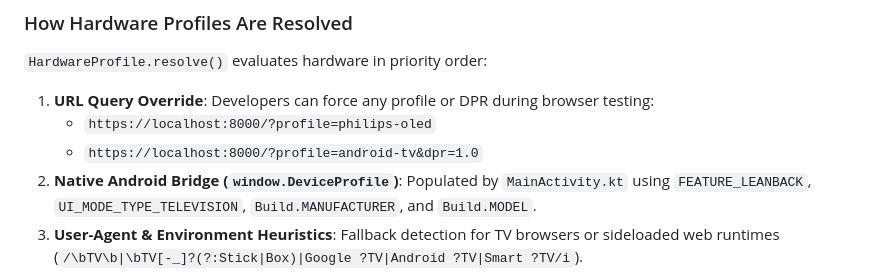
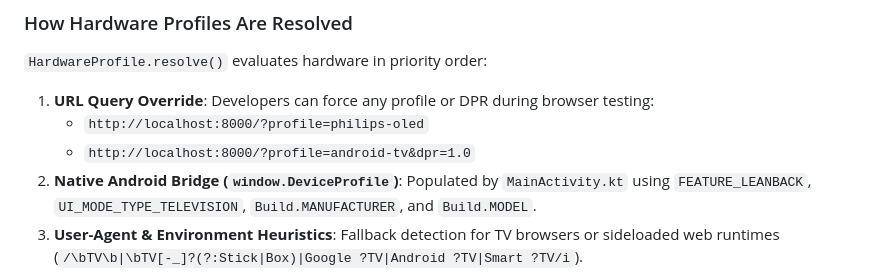
Before and after one commit to abunnyuk/generative-sonic-mandala, a Markdown page: docs/devices/README.md, the part around the change. GitHub-like rendering.

```diff
--- a/docs/devices/README.md
+++ b/docs/devices/README.md
@@ -72,8 +72,8 @@ To prevent scattered device checks across rendering loops and audio controllers,
 `HardwareProfile.resolve()` evaluates hardware in priority order:
 
 1. **URL Query Override**: Developers can force any profile or DPR during browser testing:
-   * `https://localhost:8000/?profile=philips-oled`
-   * `https://localhost:8000/?profile=android-tv&dpr=1.0`
+   * `http://localhost:8000/?profile=philips-oled`
+   * `http://localhost:8000/?profile=android-tv&dpr=1.0`
 2. **Native Android Bridge (`window.DeviceProfile`)**: Populated by `MainActivity.kt` using `FEATURE_LEANBACK`, `UI_MODE_TYPE_TELEVISION`, `Build.MANUFACTURER`, and `Build.MODEL`.
 3. **User-Agent & Environment Heuristics**: Fallback detection for TV browsers or sideloaded web runtimes (`/\bTV\b|\bTV[-_]?(?:Stick|Box)|Google ?TV|Android ?TV|Smart ?TV/i`).
 4. **Default Profile**: Standard desktop and mobile settings.
```
Also changed, not shown: README.md (+1 -1 lines), docs/devices/philips-77oled809.md (+3 -3 lines).
